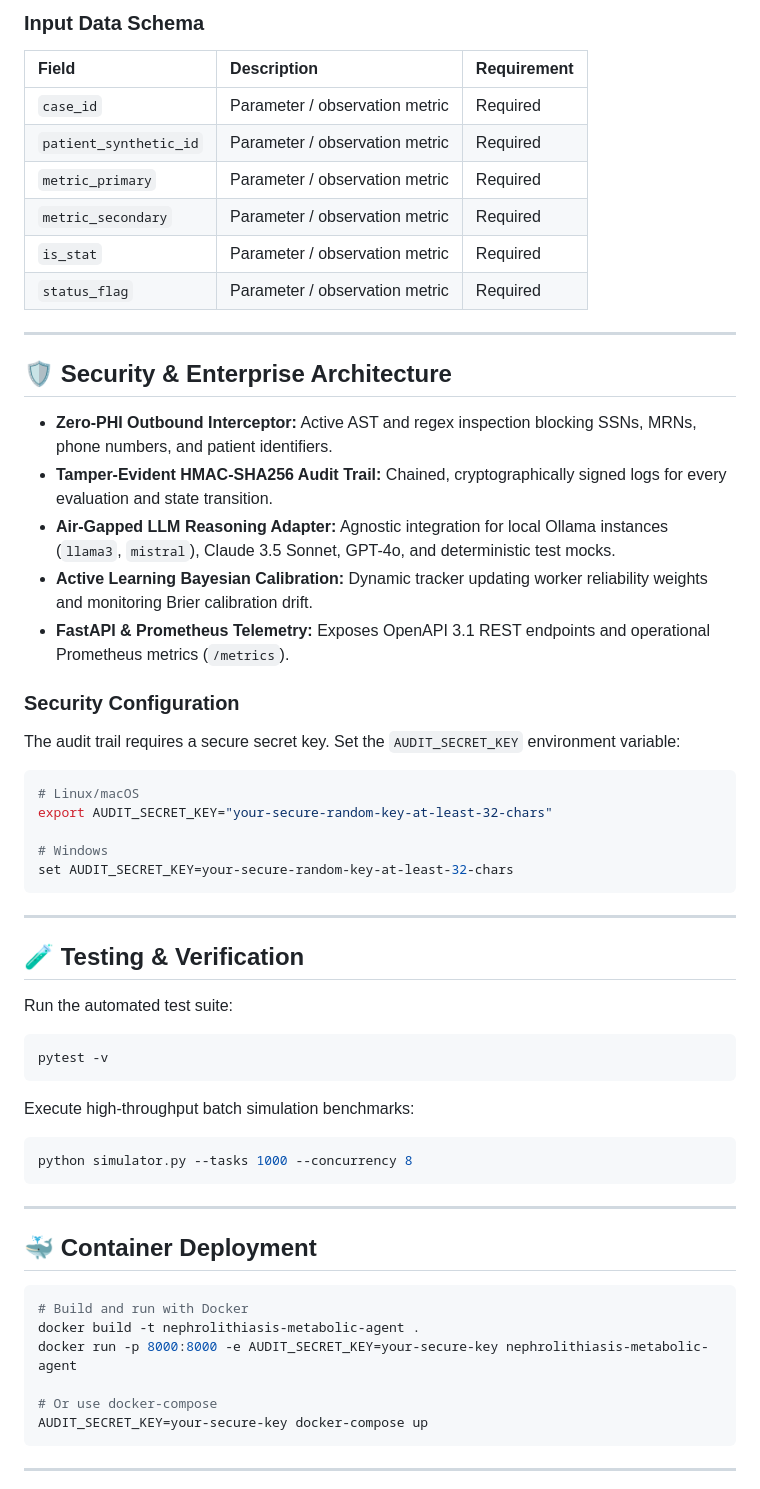
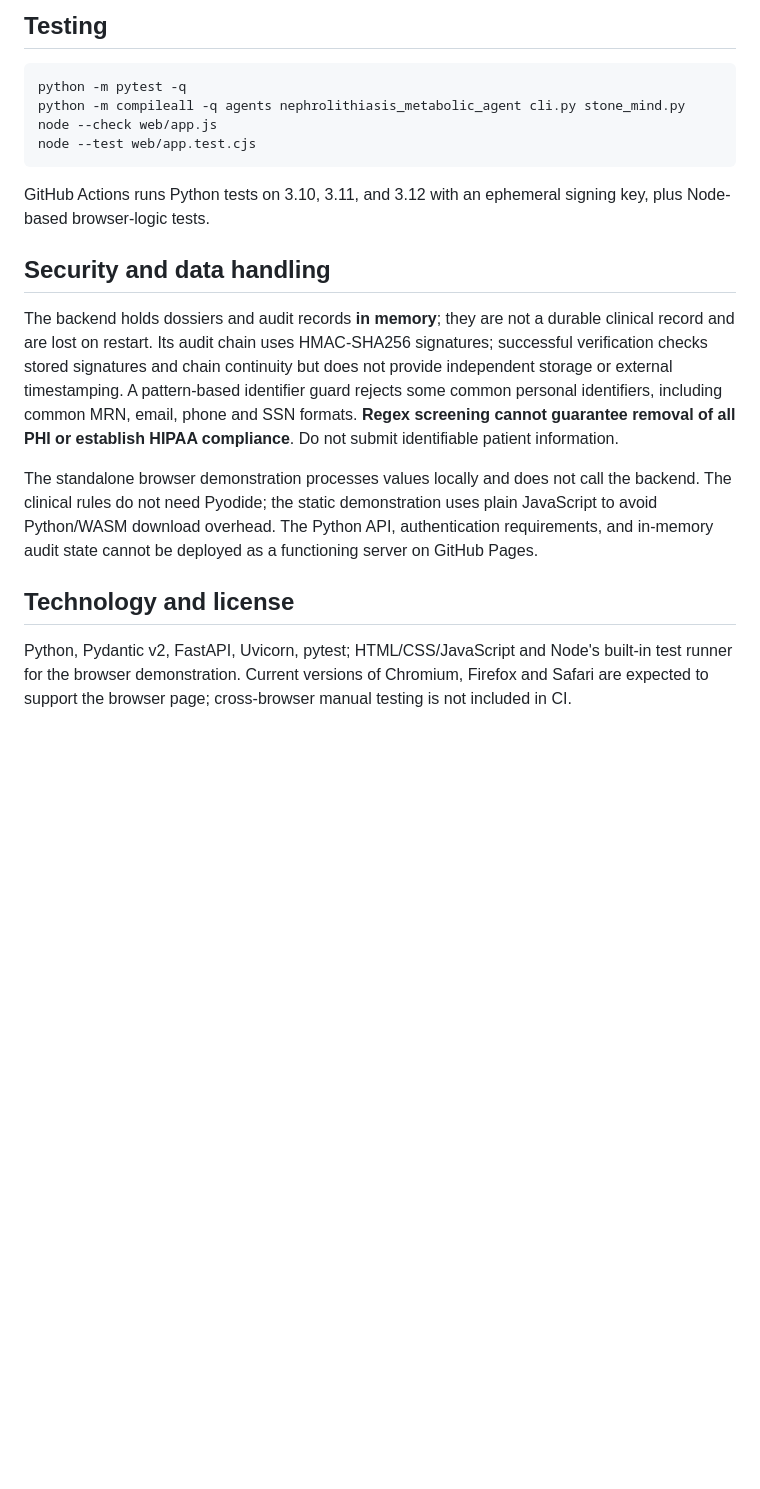
Before and after one commit to abusuraihsakhri/nephrolithiasis-metabolic-agent, a Markdown page: README.md, the part around one of its changes. Drawn GitHub-style; blank space fills up the shorter version.

````diff
--- a/README.md
+++ b/README.md
@@ -72,65 +58,22 @@ python cli.py --task-id <value> --target <value> --primary <value> --secondary <
 
-### Input Data Schema
-
-| Field | Description | Requirement |
-|:------|:------------|:------------|
-| `case_id` | Parameter / observation metric | Required |
-| `patient_synthetic_id` | Parameter / observation metric | Required |
-| `metric_primary` | Parameter / observation metric | Required |
-| `metric_secondary` | Parameter / observation metric | Required |
-| `is_stat` | Parameter / observation metric | Required |
-| `status_flag` | Parameter / observation metric | Required |
-
----
-
-## 🛡️ Security & Enterprise Architecture
-
-* **Zero-PHI Outbound Interceptor:** Active AST and regex inspection blocking SSNs, MRNs, phone numbers, and patient identifiers.
-* **Tamper-Evident HMAC-SHA256 Audit Trail:** Chained, cryptographically signed logs for every evaluation and state transition.
-* **Air-Gapped LLM Reasoning Adapter:** Agnostic integration for local Ollama instances (`llama3`, `mistral`), Claude 3.5 Sonnet, GPT-4o, and deterministic test mocks.
-* **Active Learning Bayesian Calibration:** Dynamic tracker updating worker reliability weights and monitoring Brier calibration drift.
-* **FastAPI & Prometheus Telemetry:** Exposes OpenAPI 3.1 REST endpoints and operational Prometheus metrics (`/metrics`).
-
-### Security Configuration
-
-The audit trail requires a secure secret key. Set the `AUDIT_SECRET_KEY` environment variable:
+## Testing
 
 ```bash
-# Linux/macOS
-export AUDIT_SECRET_KEY="your-secure-random-key-at-least-32-chars"
-
-# Windows
-set AUDIT_SECRET_KEY=your-secure-random-key-at-least-32-chars
+python -m pytest -q
+python -m compileall -q agents nephrolithiasis_metabolic_agent cli.py stone_mind.py
+node --check web/app.js
+node --test web/app.test.cjs
 ```
 
----
+GitHub Actions runs Python tests on 3.10, 3.11, and 3.12 with an ephemeral signing key, plus Node-based browser-logic tests.
 
-## 🧪 Testing & Verification
+## Security and data handling
 
-Run the automated test suite:
+The backend holds dossiers and audit records **in memory**; they are not a durable clinical record and are lost on restart. Its audit chain uses HMAC-SHA256 signatures; successful verification checks stored signatures and chain continuity but does not provide independent storage or external timestamping. A pattern-based identifier guard rejects some common personal identifiers, including common MRN, email, phone and SSN formats. **Regex screening cannot guarantee removal of all PHI or establish HIPAA compliance**. Do not submit identifiable patient information.
 
-```bash
-pytest -v
-```
+The standalone browser demonstration processes values locally and does not call the backend. The clinical rules do not need Pyodide; the static demonstration uses plain JavaScript to avoid Python/WASM download overhead. The Python API, authentication requirements, and in-memory audit state cannot be deployed as a functioning server on GitHub Pages.
 
-Execute high-throughput batch simulation benchmarks:
+## Technology and license
 
-```bash
-python simulator.py --tasks 1000 --concurrency 8
-```
+Python, Pydantic v2, FastAPI, Uvicorn, pytest; HTML/CSS/JavaScript and Node's built-in test runner for the browser demonstration. Current versions of Chromium, Firefox and Safari are expected to support the browser page; cross-browser manual testing is not included in CI.
 
----
-
-## 🐳 Container Deployment
-
-```bash
-# Build and run with Docker
-docker build -t nephrolithiasis-metabolic-agent .
-docker run -p 8000:8000 -e AUDIT_SECRET_KEY=your-secure-key nephrolithiasis-metabolic-agent
-
-# Or use docker-compose
-AUDIT_SECRET_KEY=your-secure-key docker-compose up
-```
-
----
-
````
Also changed, not shown: other parts of README.md (+32 -78 lines).
